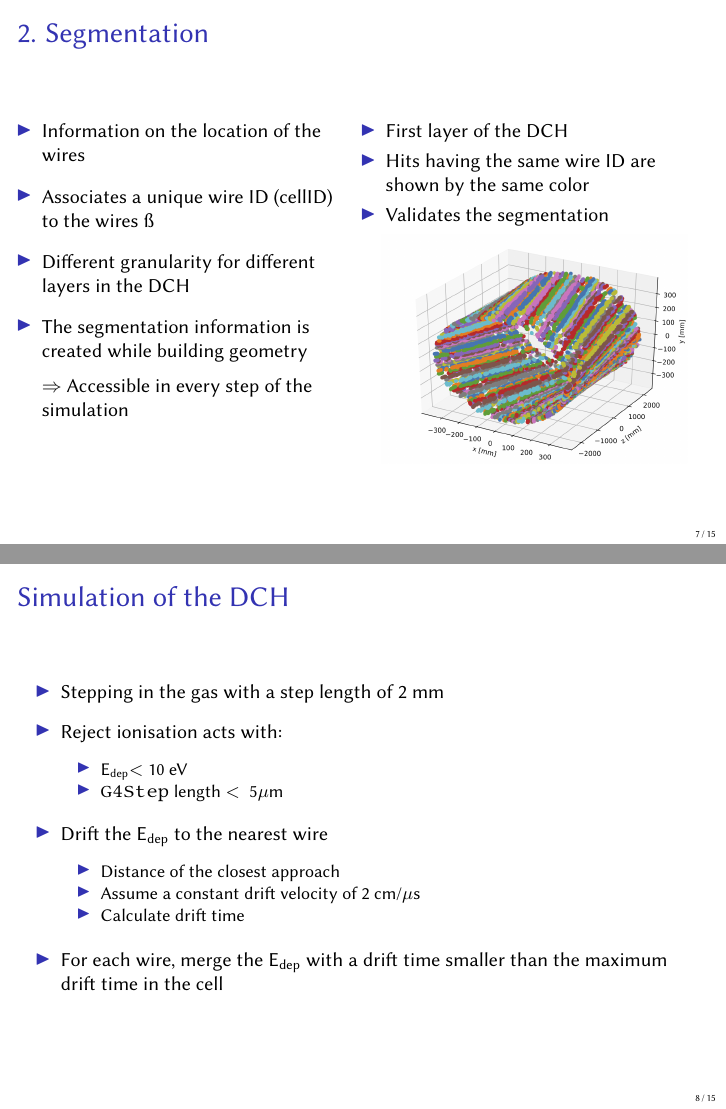
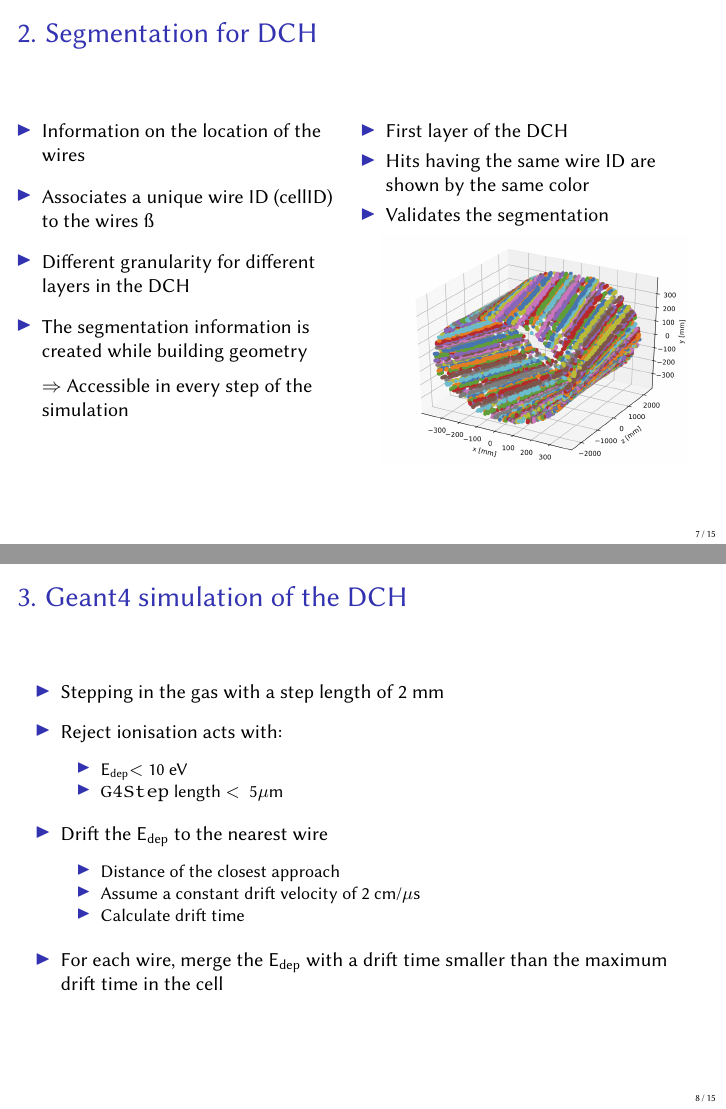
Before and after one commit to nalipour/Conferences, LaTeX slides (FCCWeek2018/Software/NAlipour_FCCSW_FCCweek2018.tex): pages 7 and 8 of 15, joined at a grey line. Compiled offline with pdfLaTeX.

Commit message:
more change

```diff
--- a/FCCWeek2018/Software/NAlipour_FCCSW_FCCweek2018.tex
+++ b/FCCWeek2018/Software/NAlipour_FCCSW_FCCweek2018.tex
@@ -299,7 +299,7 @@
 %         SLIDE             %
 %%%%%%%%%%%%%%%%%%%%%%%%%%%%%
 \begin{frame}
-	\frametitle{2. Segmentation}
+	\frametitle{2. Segmentation for DCH}
 
 	\begin{columns}[t]
 		\column{0.5\textwidth}
@@ -327,7 +327,7 @@
 %         SLIDE             %
 %%%%%%%%%%%%%%%%%%%%%%%%%%%%%
 \begin{frame}
-	\frametitle{Simulation of the DCH}
+	\frametitle{3. Geant4 simulation of the DCH}
 
 	\begin{itemize}
 	\item Stepping in the gas with a step length of 2~mm \vspace{0.2cm}
```
Also changed, not shown: FCCWeek2018/Software/NAlipour_FCCSW_FCCweek2018.pdf.
